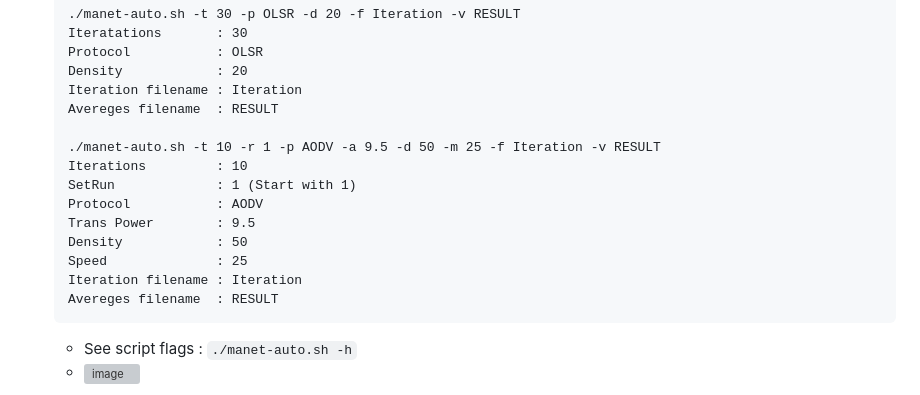
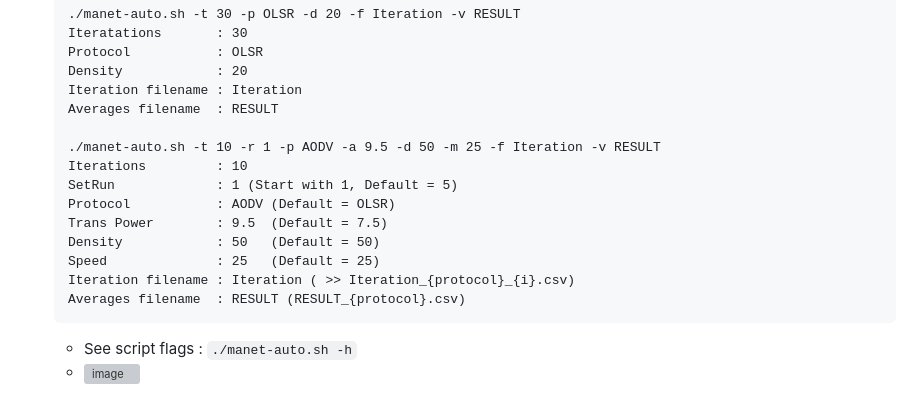
Before and after one commit to ddagmilu/M2, a Markdown page: SESR/README.md, the part around the change. Rendered like a GitHub page; grey boxes are pictures that could not be loaded.

````diff
--- a/SESR/README.md
+++ b/SESR/README.md
@@ -15,17 +15,17 @@
     Protocol           : OLSR
     Density            : 20
     Iteration filename : Iteration
-    Avereges filename  : RESULT
+    Averages filename  : RESULT
 
     ./manet-auto.sh -t 10 -r 1 -p AODV -a 9.5 -d 50 -m 25 -f Iteration -v RESULT
     Iterations         : 10
-    SetRun             : 1 (Start with 1)
-    Protocol           : AODV
-    Trans Power        : 9.5
-    Density            : 50
-    Speed              : 25
-    Iteration filename : Iteration
-    Avereges filename  : RESULT
+    SetRun             : 1 (Start with 1, Default = 5)
+    Protocol           : AODV (Default = OLSR)
+    Trans Power        : 9.5  (Default = 7.5)
+    Density            : 50   (Default = 50)
+    Speed              : 25   (Default = 25)
+    Iteration filename : Iteration ( >> Iteration_{protocol}_{i}.csv)
+    Averages filename  : RESULT (RESULT_{protocol}.csv)
     ```
 
 	* See script flags : `./manet-auto.sh -h`
````
